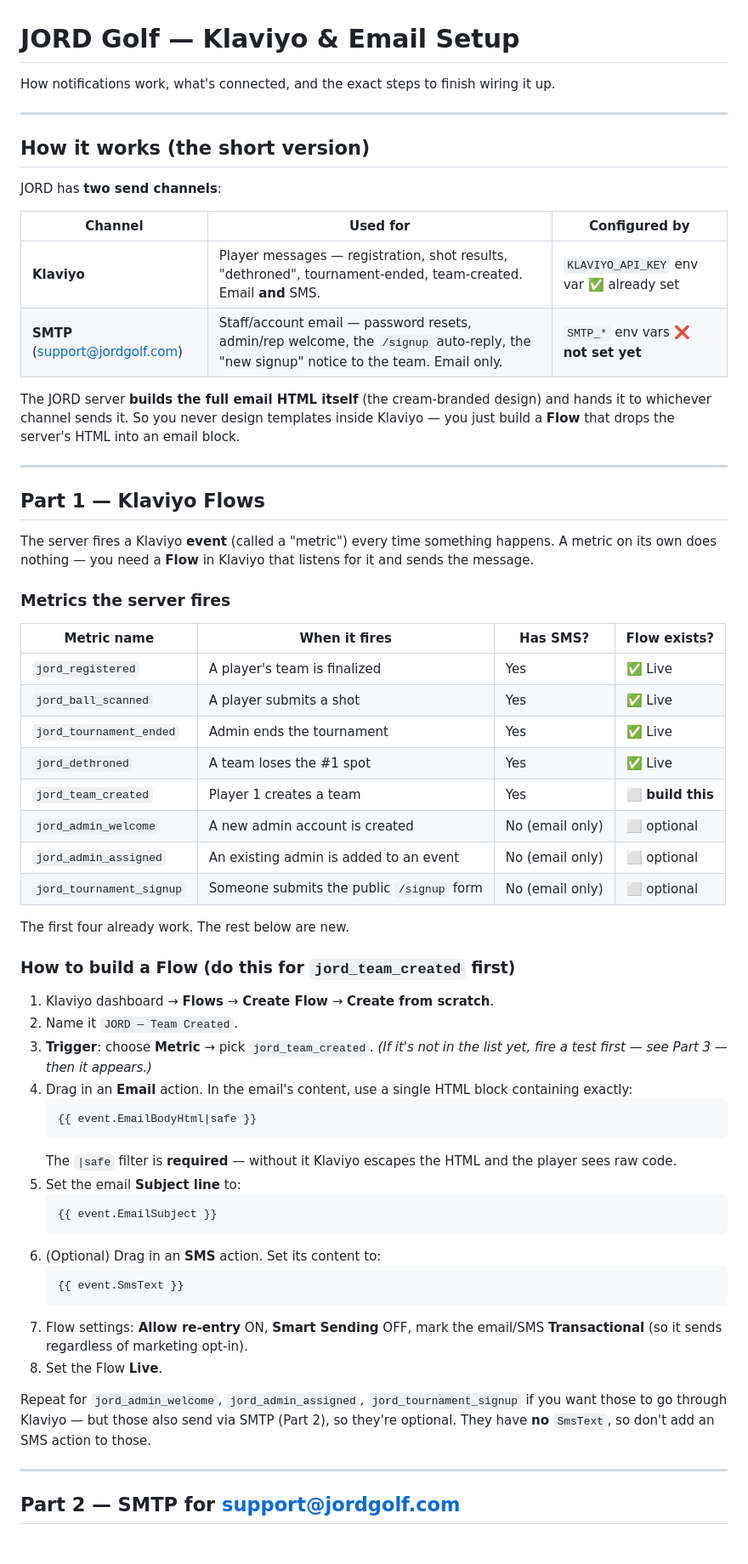
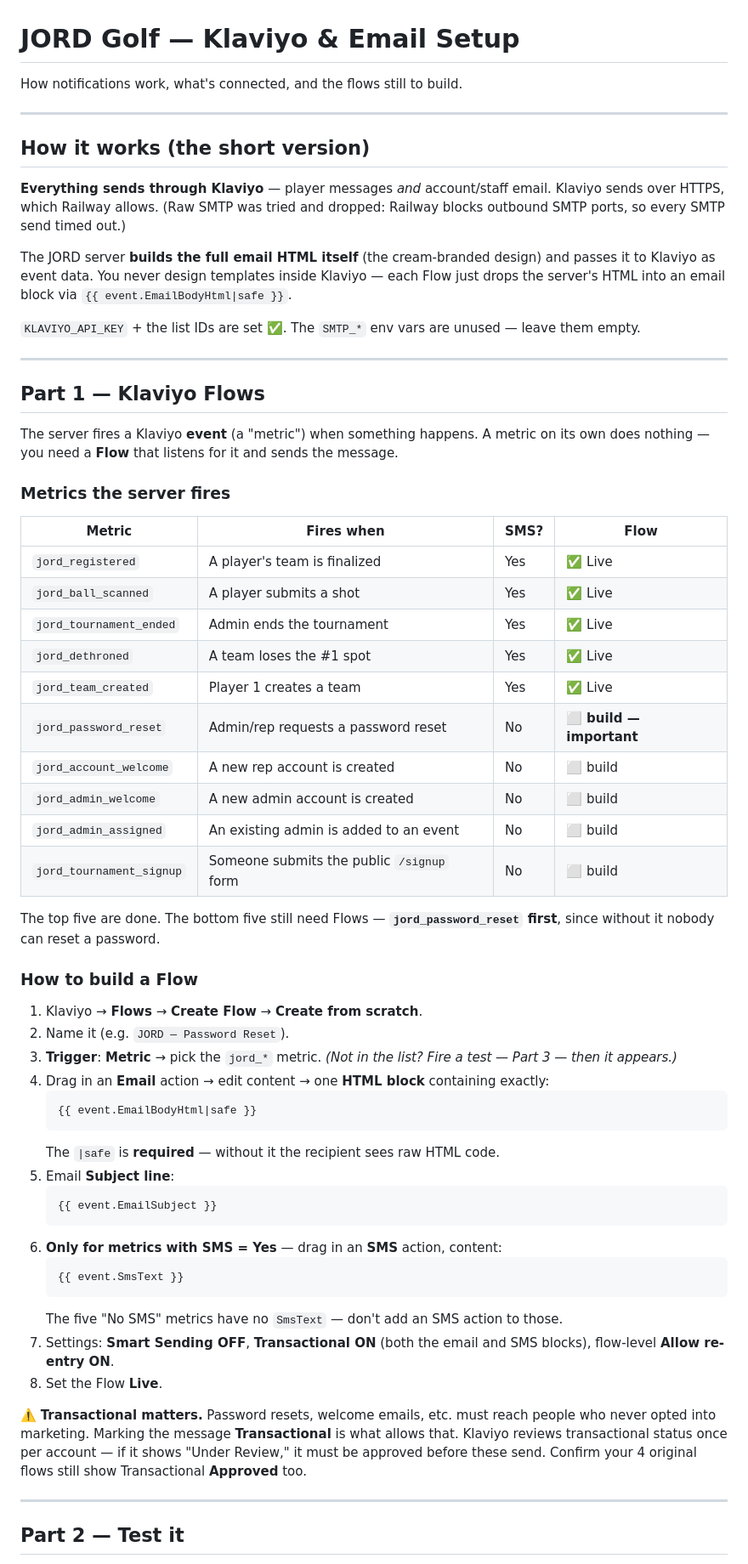
Before and after one commit to shah82286/jord-v1, a Markdown page: KLAVIYO-SETUP.md, the part around one of its changes. Shown at 85% size. Rendered like a GitHub page.

````diff
--- a/KLAVIYO-SETUP.md
+++ b/KLAVIYO-SETUP.md
@@ -1,66 +1,80 @@
 # JORD Golf — Klaviyo & Email Setup
 
-How notifications work, what's connected, and the exact steps to finish wiring it up.
+How notifications work, what's connected, and the flows still to build.
 
 ---
 
 ## How it works (the short version)
 
-JORD has **two send channels**:
+**Everything sends through Klaviyo** — player messages *and* account/staff email.
+Klaviyo sends over HTTPS, which Railway allows. (Raw SMTP was tried and dropped:
+Railway blocks outbound SMTP ports, so every SMTP send timed out.)
 
-| Channel | Used for | Configured by |
-|---|---|---|
-| **Klaviyo** | Player messages — registration, shot results, "dethroned", tournament-ended, team-created. Email **and** SMS. | `KLAVIYO_API_KEY` env var ✅ already set |
-| **SMTP** (support@jordgolf.com) | Staff/account email — password resets, admin/rep welcome, the `/signup` auto-reply, the "new signup" notice to the team. Email only. | `SMTP_*` env vars ❌ **not set yet** |
+The JORD server **builds the full email HTML itself** (the cream-branded design)
+and passes it to Klaviyo as event data. You never design templates inside
+Klaviyo — each Flow just drops the server's HTML into an email block via
+`{{ event.EmailBodyHtml|safe }}`.
 
-The JORD server **builds the full email HTML itself** (the cream-branded design) and hands it to whichever channel sends it. So you never design templates inside Klaviyo — you just build a **Flow** that drops the server's HTML into an email block.
+`KLAVIYO_API_KEY` + the list IDs are set ✅. The `SMTP_*` env vars are unused —
+leave them empty.
 
 ---
 
 ## Part 1 — Klaviyo Flows
 
-The server fires a Klaviyo **event** (called a "metric") every time something happens. A metric on its own does nothing — you need a **Flow** in Klaviyo that listens for it and sends the message.
+The server fires a Klaviyo **event** (a "metric") when something happens. A metric
+on its own does nothing — you need a **Flow** that listens for it and sends the
+message.
 
 ### Metrics the server fires
 
-| Metric name | When it fires | Has SMS? | Flow exists? |
+| Metric | Fires when | SMS? | Flow |
 |---|---|---|---|
 | `jord_registered` | A player's team is finalized | Yes | ✅ Live |
 | `jord_ball_scanned` | A player submits a shot | Yes | ✅ Live |
 | `jord_tournament_ended` | Admin ends the tournament | Yes | ✅ Live |
 | `jord_dethroned` | A team loses the #1 spot | Yes | ✅ Live |
-| `jord_team_created` | Player 1 creates a team | Yes | ⬜ **build this** |
-| `jord_admin_welcome` | A new admin account is created | No (email only) | ⬜ optional |
-| `jord_admin_assigned` | An existing admin is added to an event | No (email only) | ⬜ optional |
-| `jord_tournament_signup` | Someone submits the public `/signup` form | No (email only) | ⬜ optional |
+| `jord_team_created` | Player 1 creates a team | Yes | ✅ Live |
+| `jord_password_reset` | Admin/rep requests a password reset | No | ⬜ **build — important** |
+| `jord_account_welcome` | A new rep account is created | No | ⬜ build |
+| `jord_admin_welcome` | A new admin account is created | No | ⬜ build |
+| `jord_admin_assigned` | An existing admin is added to an event | No | ⬜ build |
+| `jord_tournament_signup` | Someone submits the public `/signup` form | No | ⬜ build |
 
-The first four already work. The rest below are new.
+The top five are done. The bottom five still need Flows — **`jord_password_reset`
+first**, since without it nobody can reset a password.
 
-### How to build a Flow (do this for `jord_team_created` first)
+### How to build a Flow
 
-1. Klaviyo dashboard → **Flows** → **Create Flow** → **Create from scratch**.
-2. Name it `JORD — Team Created`.
-3. **Trigger**: choose **Metric** → pick `jord_team_created`.
-   *(If it's not in the list yet, fire a test first — see Part 3 — then it appears.)*
-4. Drag in an **Email** action. In the email's content, use a single HTML block containing exactly:
+1. Klaviyo → **Flows** → **Create Flow** → **Create from scratch**.
+2. Name it (e.g. `JORD — Password Reset`).
+3. **Trigger**: **Metric** → pick the `jord_*` metric.
+   *(Not in the list? Fire a test — Part 3 — then it appears.)*
+4. Drag in an **Email** action → edit content → one **HTML block** containing exactly:
    ```
    {{ event.EmailBodyHtml|safe }}
    ```
-   The `|safe` filter is **required** — without it Klaviyo escapes the HTML and the player sees raw code.
-5. Set the email **Subject line** to:
+   The `|safe` is **required** — without it the recipient sees raw HTML code.
+5. Email **Subject line**:
    ```
    {{ event.EmailSubject }}
    ```
-6. (Optional) Drag in an **SMS** action. Set its content to:
+6. **Only for metrics with SMS = Yes** — drag in an **SMS** action, content:
    ```
    {{ event.SmsText }}
    ```
-7. Flow settings: **Allow re-entry** ON, **Smart Sending** OFF, mark the email/SMS **Transactional** (so it sends regardless of marketing opt-in).
+   The five "No SMS" metrics have no `SmsText` — don't add an SMS action to those.
+7. Settings: **Smart Sending OFF**, **Transactional ON** (both the email and SMS
+   blocks), flow-level **Allow re-entry ON**.
 8. Set the Flow **Live**.
 
-Repeat for `jord_admin_welcome`, `jord_admin_assigned`, `jord_tournament_signup` if you want those to go through Klaviyo — but those also send via SMTP (Part 2), so they're optional. They have **no** `SmsText`, so don't add an SMS action to those.
+⚠️ **Transactional matters.** Password resets, welcome emails, etc. must reach
+people who never opted into marketing. Marking the message **Transactional** is
+what allows that. Klaviyo reviews transactional status once per account — if it
+shows "Under Review," it must be approved before these send. Confirm your 4
+original flows still show Transactional **Approved** too.
 
 ---
 
-## Part 2 — SMTP for support@jordgolf.com
+## Part 2 — Test it
 
````
Also changed, not shown: other parts of KLAVIYO-SETUP.md (+26 -41 lines).
